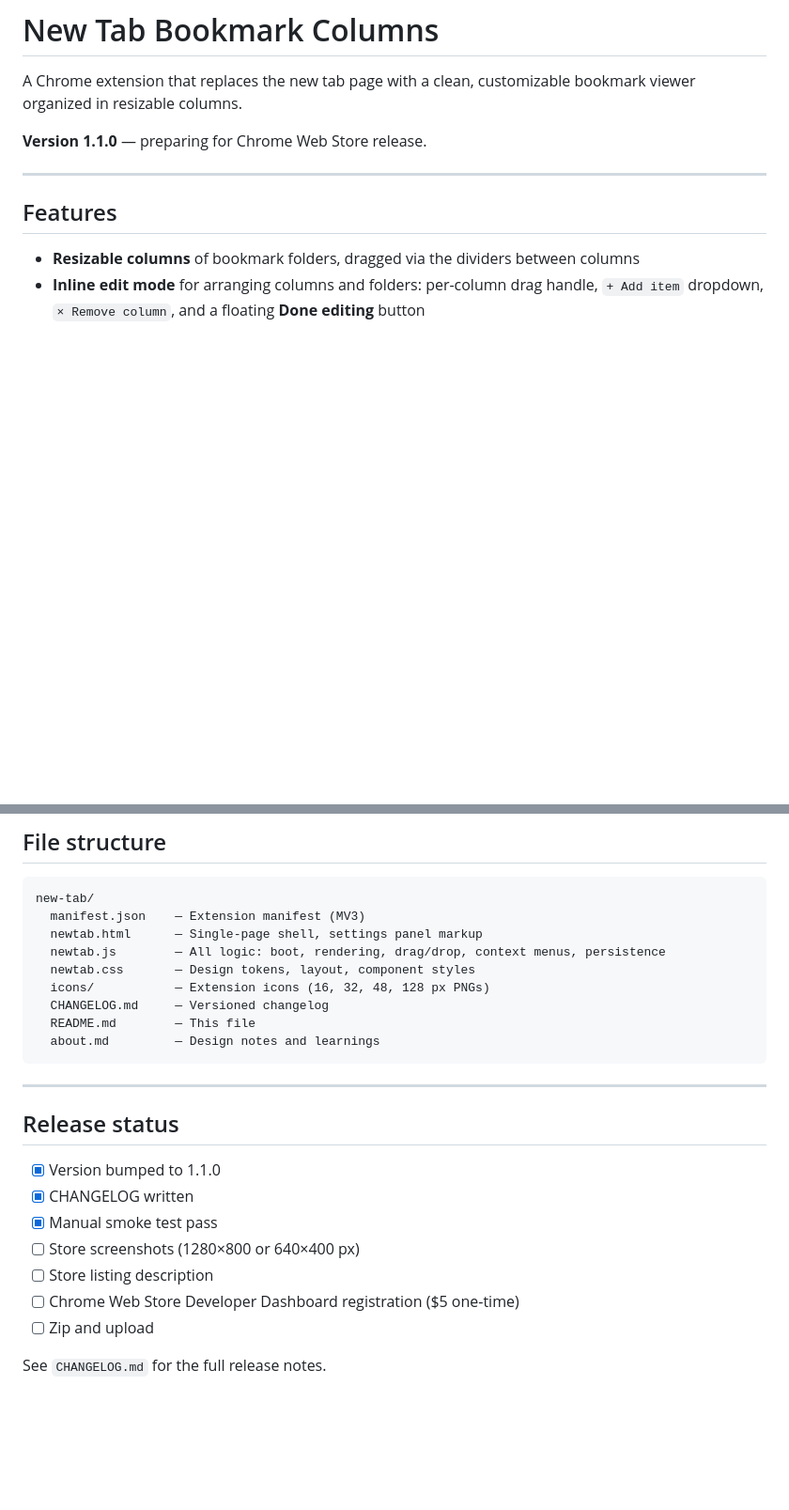
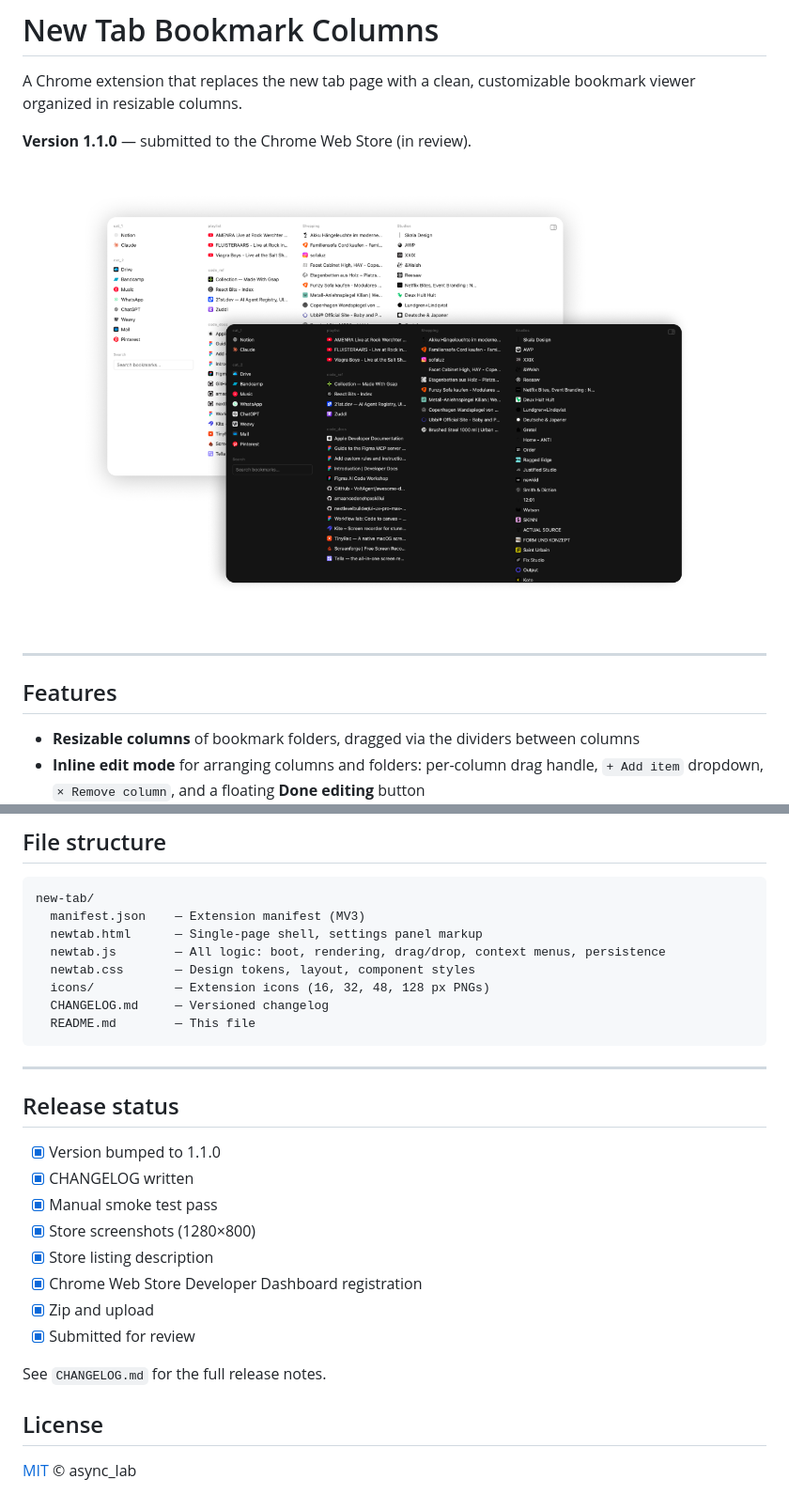
Before and after one commit to async-index/new-tab-bookmark-columns, a Markdown page: README.md, 2 parts joined by grey strips. Shown at 94% size. GitHub-like rendering; pictures changed too: github-screenshot.png (added); blank space fills up the shorter version.

Commit message:
Prep for public GitHub release
Add MIT LICENSE, embed screenshot in README, refresh release status,
and stop tracking internal working docs (state.md, store-listing.md,
about.md) — kept locally, gitignored.

Co-Authored-By: Claude Opus 4.8 <noreply@anthropic.com>

````diff
--- a/README.md
+++ b/README.md
@@ -2,7 +2,9 @@
 
 A Chrome extension that replaces the new tab page with a clean, customizable bookmark viewer organized in resizable columns.
 
-**Version 1.1.0** — preparing for Chrome Web Store release.
+**Version 1.1.0** — submitted to the Chrome Web Store (in review).
+
+![New Tab Bookmark Columns](github-screenshot.png)
 
 ---
 
@@ -70,7 +72,6 @@ new-tab/
   icons/           — Extension icons (16, 32, 48, 128 px PNGs)
   CHANGELOG.md     — Versioned changelog
   README.md        — This file
-  about.md         — Design notes and learnings
 ```
 
 ---
@@ -80,9 +81,14 @@ new-tab/
 - [x] Version bumped to 1.1.0
 - [x] CHANGELOG written
 - [x] Manual smoke test pass
-- [ ] Store screenshots (1280×800 or 640×400 px)
-- [ ] Store listing description
-- [ ] Chrome Web Store Developer Dashboard registration ($5 one-time)
-- [ ] Zip and upload
+- [x] Store screenshots (1280×800)
+- [x] Store listing description
+- [x] Chrome Web Store Developer Dashboard registration
+- [x] Zip and upload
+- [x] Submitted for review
 
 See `CHANGELOG.md` for the full release notes.
+
+## License
+
+[MIT](LICENSE) © async_lab
````
Also changed, not shown: 2 other files.
